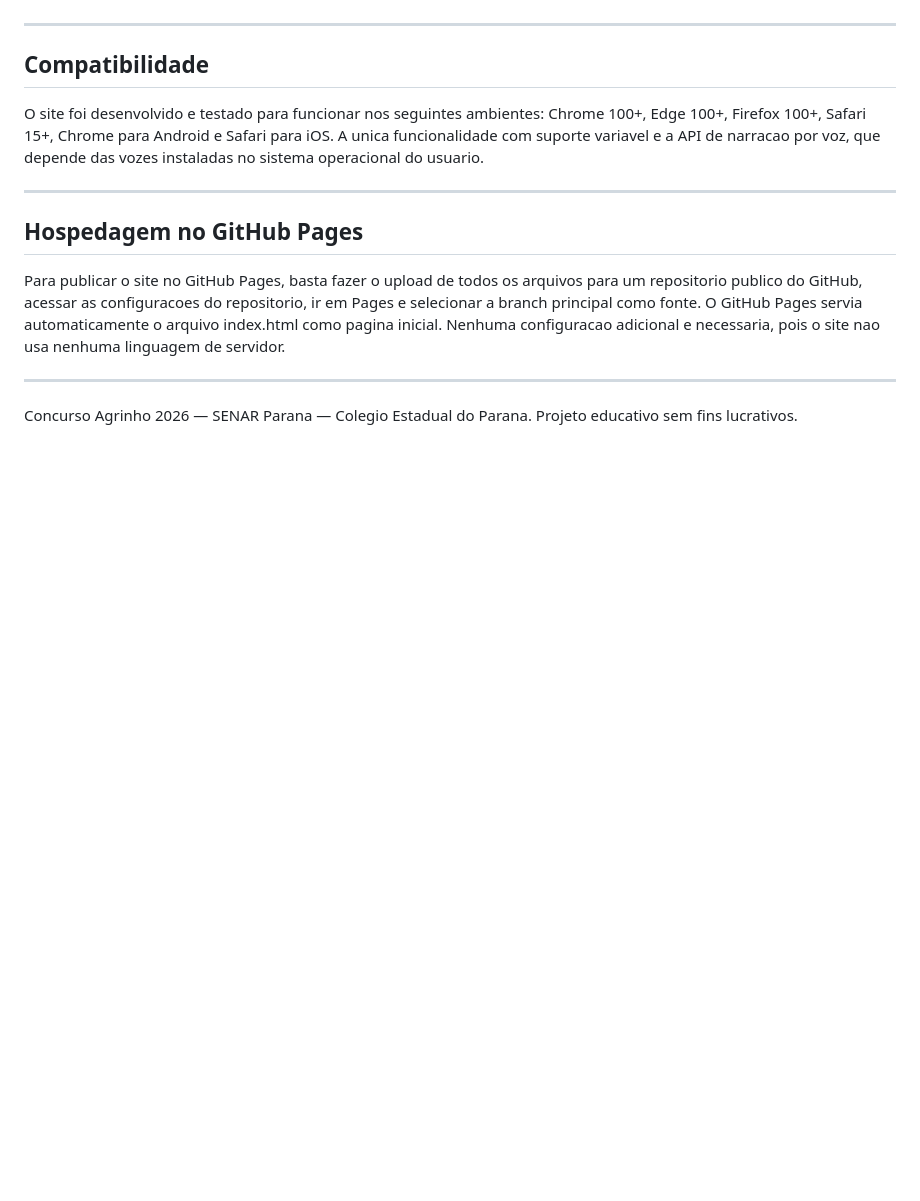
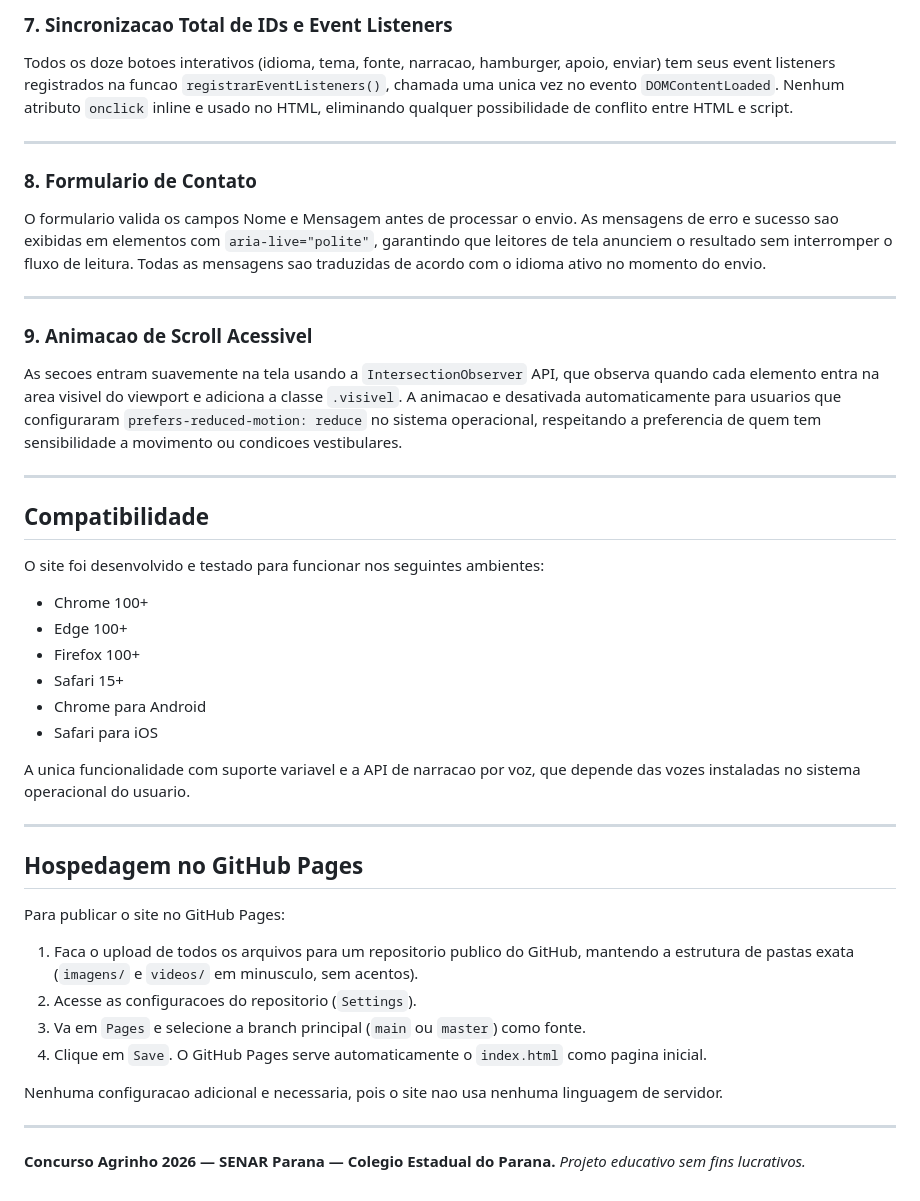
Before and after one commit to izaelcostaoficial/Projeto-Agrinho-2026, a Markdown page: README.md, the part around one of its changes. Rendered like a GitHub page; blank space fills up the shorter version.

```diff
--- a/README.md
+++ b/README.md
@@ -74,17 +131,48 @@ As secoes entram suavemente na tela usando a IntersectionObserver API, que obser
+### 7. Sincronizacao Total de IDs e Event Listeners
+
+Todos os doze botoes interativos (idioma, tema, fonte, narracao, hamburger, apoio, enviar) tem seus event listeners registrados na funcao `registrarEventListeners()`, chamada uma unica vez no evento `DOMContentLoaded`. Nenhum atributo `onclick` inline e usado no HTML, eliminando qualquer possibilidade de conflito entre HTML e script.
+
+---
+
+### 8. Formulario de Contato
+
+O formulario valida os campos Nome e Mensagem antes de processar o envio. As mensagens de erro e sucesso sao exibidas em elementos com `aria-live="polite"`, garantindo que leitores de tela anunciem o resultado sem interromper o fluxo de leitura. Todas as mensagens sao traduzidas de acordo com o idioma ativo no momento do envio.
+
+---
+
+### 9. Animacao de Scroll Acessivel
+
+As secoes entram suavemente na tela usando a `IntersectionObserver` API, que observa quando cada elemento entra na area visivel do viewport e adiciona a classe `.visivel`. A animacao e desativada automaticamente para usuarios que configuraram `prefers-reduced-motion: reduce` no sistema operacional, respeitando a preferencia de quem tem sensibilidade a movimento ou condicoes vestibulares.
 
 ---
 
 ## Compatibilidade
 
-O site foi desenvolvido e testado para funcionar nos seguintes ambientes: Chrome 100+, Edge 100+, Firefox 100+, Safari 15+, Chrome para Android e Safari para iOS. A unica funcionalidade com suporte variavel e a API de narracao por voz, que depende das vozes instaladas no sistema operacional do usuario.
+O site foi desenvolvido e testado para funcionar nos seguintes ambientes:
+
+- Chrome 100+
+- Edge 100+
+- Firefox 100+
+- Safari 15+
+- Chrome para Android
+- Safari para iOS
+
+A unica funcionalidade com suporte variavel e a API de narracao por voz, que depende das vozes instaladas no sistema operacional do usuario.
 
 ---
 
 ## Hospedagem no GitHub Pages
 
-Para publicar o site no GitHub Pages, basta fazer o upload de todos os arquivos para um repositorio publico do GitHub, acessar as configuracoes do repositorio, ir em Pages e selecionar a branch principal como fonte. O GitHub Pages servia automaticamente o arquivo index.html como pagina inicial. Nenhuma configuracao adicional e necessaria, pois o site nao usa nenhuma linguagem de servidor.
+Para publicar o site no GitHub Pages:
+
+1. Faca o upload de todos os arquivos para um repositorio publico do GitHub, mantendo a estrutura de pastas exata (`imagens/` e `videos/` em minusculo, sem acentos).
+2. Acesse as configuracoes do repositorio (`Settings`).
+3. Va em `Pages` e selecione a branch principal (`main` ou `master`) como fonte.
+4. Clique em `Save`. O GitHub Pages serve automaticamente o `index.html` como pagina inicial.
+
+Nenhuma configuracao adicional e necessaria, pois o site nao usa nenhuma linguagem de servidor.
 
 ---
 
-Concurso Agrinho 2026 — SENAR Parana — Colegio Estadual do Parana.
-Projeto educativo sem fins lucrativos.
+**Concurso Agrinho 2026 — SENAR Parana — Colegio Estadual do Parana.**
+*Projeto educativo sem fins lucrativos.*
```
Also changed, not shown: other parts of README.md (+92 -35 lines).
